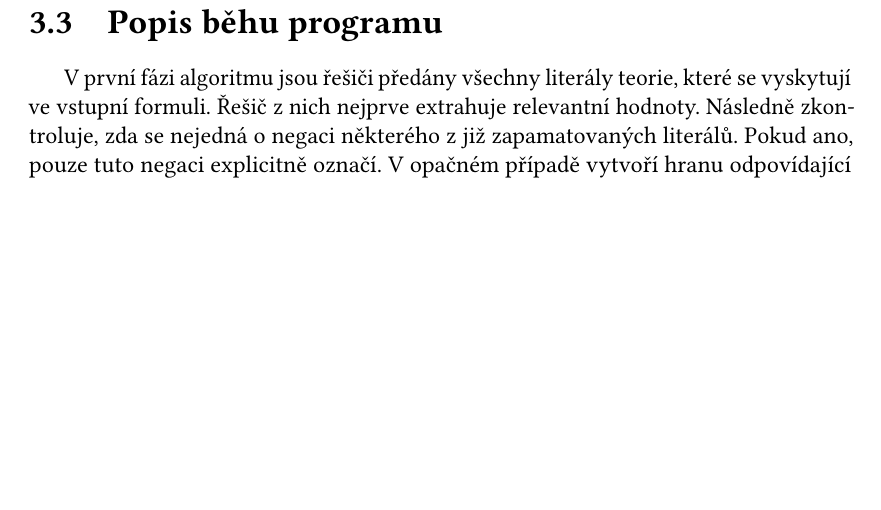
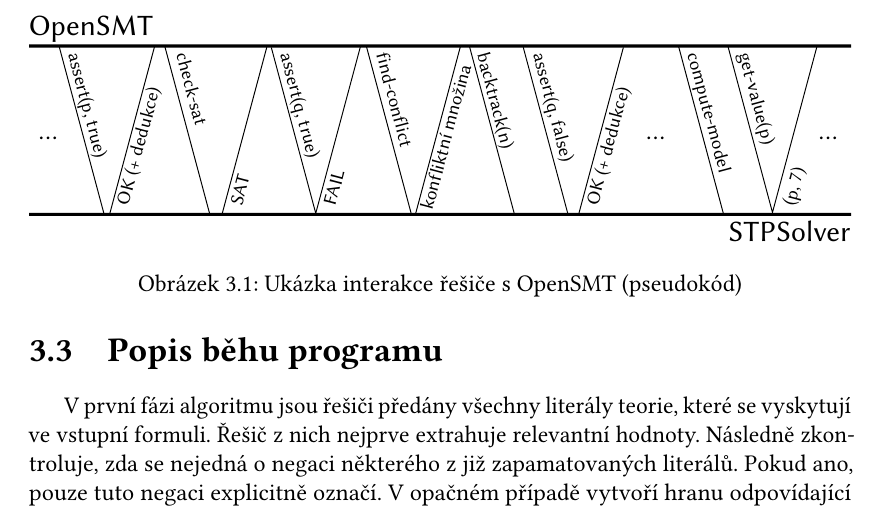
Before and after one commit to lunakv/bachelor-thesis, a LaTeX thesis (prace.tex, which reads popis.tex): part of page 17 of 24, cut at the place of the change, the shorter picture padded with empty space. Compiled offline with pdfLaTeX.

Commit message:
added interface diagram

```diff
--- a/popis.tex
+++ b/popis.tex
@@ -50,6 +50,12 @@
 
 \section{Popis běhu programu}
 
+\begin{figure}
+	\centering
+	\includegraphics[width=\textwidth]{interface}
+	\caption{Ukázka interakce řešiče s~OpenSMT (pseudokód)}
+\end{figure}
+
 V~první fázi algoritmu jsou řešiči předány všechny literály teorie, které se vyskytují ve vstupní formuli. Řešič z~nich nejprve extrahuje relevantní hodnoty. Následně zkontroluje, zda se nejedná o~negaci některého z~již zapamatovaných literálů. Pokud ano, pouze tuto negaci explicitně označí. V~opačném případě vytvoří hranu odpovídající tomuto literálu a~zároveň a~priori hranu tvořící negaci tohoto literálu, jak je popsáno v~sekci \ref{upravy}. Obě nové hrany se stanou součástí úložiště a~jsou zařazeny do překladových tabulek. Zbytek výpočtu pak již může předpokládat, že pracujeme pouze se známými literály, pro něž máme vytvořené hrany.
 
 Poté, co jsou všechna omezení načtena, nastává hlavní část programu. Během té postupně řešič dostává rozhodnutá ohodnocení literálů. Když nějaké obdrží, přidá do omezujícího grafu hranu odpovídající tomuto ohodnocení. Následně proběhne prohledávání objevující všechny důsledky tohoto ohodnocení. Tyto důsledky jsou přeloženy zpět do formy \icode{PtAsgn} a~oznámeny frameworku.
```
Also changed, not shown: img/interface.pdf (added).
